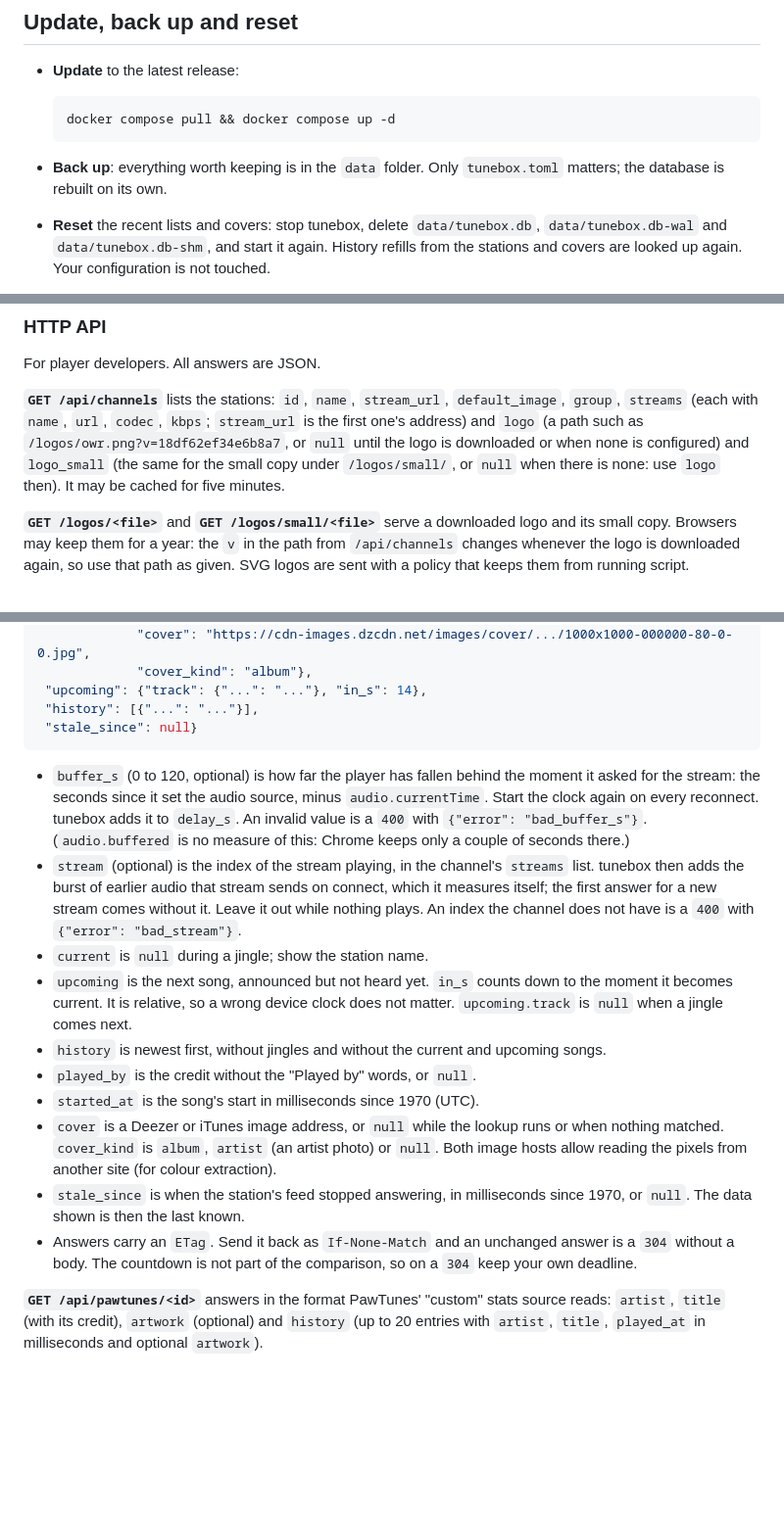
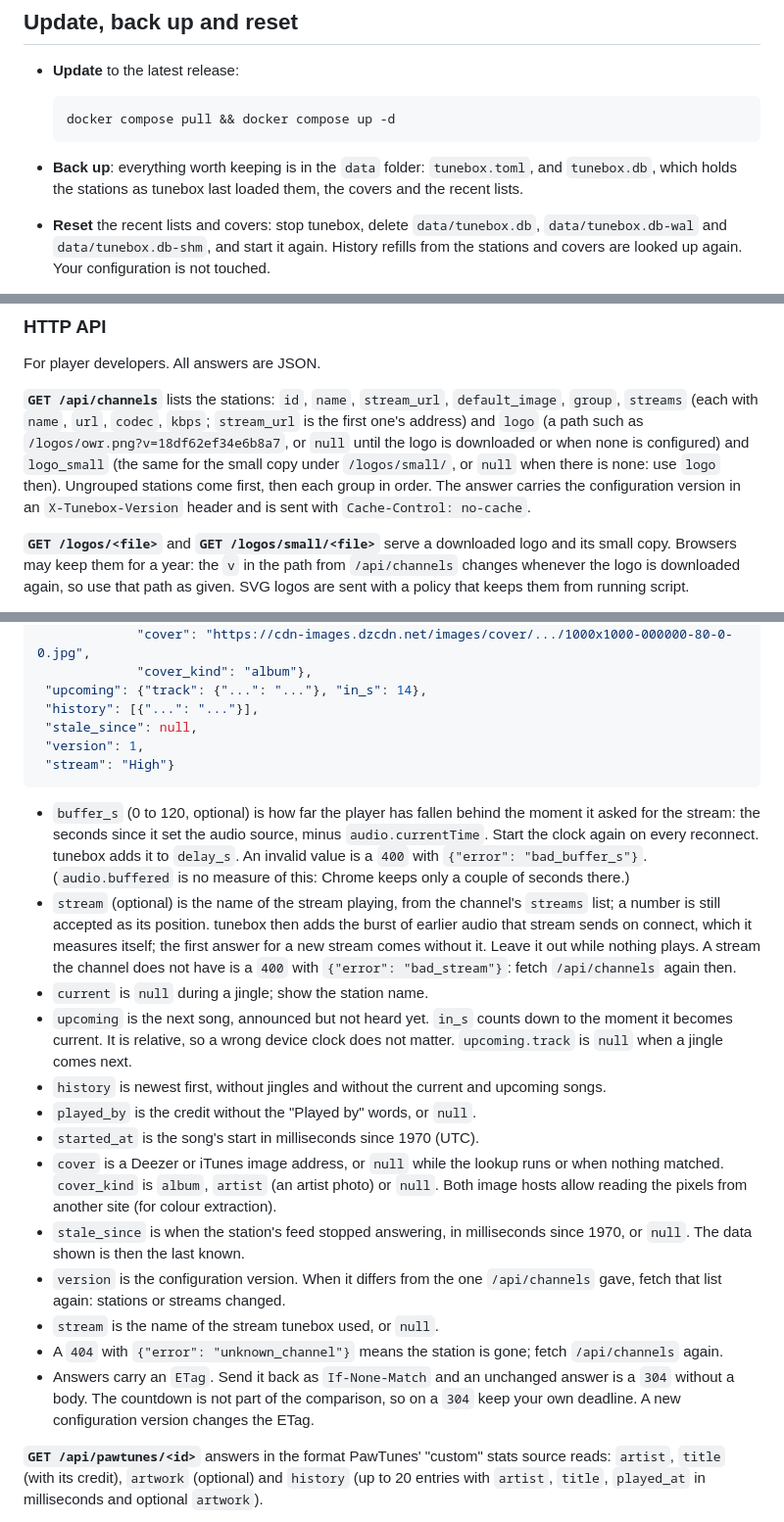
Before and after one commit to Rouzax/tunebox, a Markdown page: README.md, 3 parts joined by grey strips. Shown at 98% size. GitHub-like rendering; blank space fills up the shorter version.

Commit message:
Document the stored configuration, the version and stream names
The README describes the database as where tunebox keeps its stations,
the start-up comparison with tunebox.toml, the version header and
fields, ?stream= by name, what a 404 or 400 from /now means, the back-up
contents, and the new start-up failure settings_unavailable.

````diff
--- a/README.md
+++ b/README.md
@@ -338,8 +343,9 @@ value for one station by adding `delay_s` or `pawtunes_delay_s` to its
   docker compose pull && docker compose up -d
   ```
 
-- **Back up**: everything worth keeping is in the `data` folder. Only
-  `tunebox.toml` matters; the database is rebuilt on its own.
+- **Back up**: everything worth keeping is in the `data` folder:
+  `tunebox.toml`, and `tunebox.db`, which holds the stations as tunebox last
+  loaded them, the covers and the recent lists.
 - **Reset** the recent lists and covers: stop tunebox, delete
   `data/tunebox.db`, `data/tunebox.db-wal` and `data/tunebox.db-shm`, and
   start it again. History refills from the stations and covers are looked
@@ -444,8 +451,10 @@ For player developers. All answers are JSON.
 `kbps`; `stream_url` is the first one's address) and `logo` (a path such as
 `/logos/owr.png?v=18df62ef34e6b8a7`, or `null` until the logo is downloaded
 or when none is configured) and `logo_small` (the same for the small copy
-under `/logos/small/`, or `null` when there is none: use `logo` then). It
-may be cached for five minutes.
+under `/logos/small/`, or `null` when there is none: use `logo` then).
+Ungrouped stations come first, then each group in order. The answer carries
+the configuration version in an `X-Tunebox-Version` header and is sent with
+`Cache-Control: no-cache`.
 
 **`GET /logos/<file>`** and **`GET /logos/small/<file>`** serve a
 downloaded logo and its small copy. Browsers may keep them for a
@@ -464,7 +473,9 @@ policy that keeps them from running script.
              "cover_kind": "album"},
  "upcoming": {"track": {"...": "..."}, "in_s": 14},
  "history": [{"...": "..."}],
- "stale_since": null}
+ "stale_since": null,
+ "version": 1,
+ "stream": "High"}
 ```
 
 - `buffer_s` (0 to 120, optional) is how far the player has fallen behind
@@ -473,11 +484,13 @@ policy that keeps them from running script.
   reconnect. tunebox adds it to `delay_s`. An invalid value is a `400`
   with `{"error": "bad_buffer_s"}`. (`audio.buffered` is no measure of
   this: Chrome keeps only a couple of seconds there.)
-- `stream` (optional) is the index of the stream playing, in the channel's
-  `streams` list. tunebox then adds the burst of earlier audio that stream
-  sends on connect, which it measures itself; the first answer for a new
-  stream comes without it. Leave it out while nothing plays. An index the
-  channel does not have is a `400` with `{"error": "bad_stream"}`.
+- `stream` (optional) is the name of the stream playing, from the
+  channel's `streams` list; a number is still accepted as its position.
+  tunebox then adds the burst of earlier audio that stream sends on
+  connect, which it measures itself; the first answer for a new stream
+  comes without it. Leave it out while nothing plays. A stream the channel
+  does not have is a `400` with `{"error": "bad_stream"}`: fetch
+  `/api/channels` again then.
 - `current` is `null` during a jingle; show the station name.
 - `upcoming` is the next song, announced but not heard yet. `in_s` counts
   down to the moment it becomes current. It is relative, so a wrong device
@@ -492,9 +505,15 @@ policy that keeps them from running script.
   site (for colour extraction).
 - `stale_since` is when the station's feed stopped answering, in
   milliseconds since 1970, or `null`. The data shown is then the last known.
+- `version` is the configuration version. When it differs from the one
+  `/api/channels` gave, fetch that list again: stations or streams changed.
+- `stream` is the name of the stream tunebox used, or `null`.
+- A `404` with `{"error": "unknown_channel"}` means the station is gone;
+  fetch `/api/channels` again.
 - Answers carry an `ETag`. Send it back as `If-None-Match` and an unchanged
   answer is a `304` without a body. The countdown is not part of the
-  comparison, so on a `304` keep your own deadline.
+  comparison, so on a `304` keep your own deadline. A new configuration
+  version changes the ETag.
 
 **`GET /api/pawtunes/<id>`** answers in the format PawTunes' "custom" stats
 source reads: `artist`, `title` (with its credit), `artwork` (optional) and
````
Also changed, not shown: other parts of README.md (+8 -2 lines).
